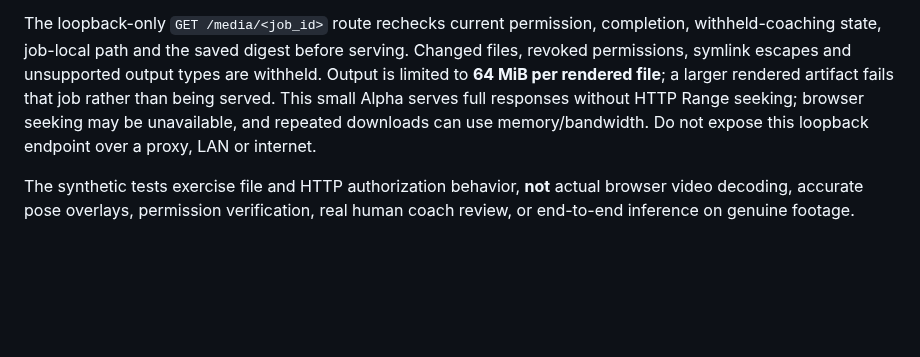
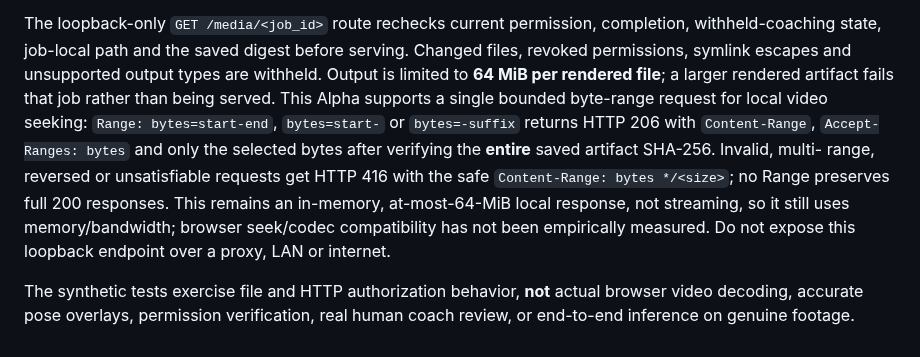
Before and after one commit to KemalGC/CS4501_Startup, a Markdown page: strokesense/README.md, the part around the change. Drawn GitHub-style; blank space fills up the shorter version.

Commit message:
docs: describe bounded authorized HTTP Range playback (#69)

```diff
--- a/strokesense/README.md
+++ b/strokesense/README.md
@@ -760,9 +760,16 @@ completion, withheld-coaching state, job-local path and the saved digest before
 serving. Changed files, revoked permissions, symlink escapes and unsupported
 output types are withheld. Output is limited to **64 MiB per rendered file**;
 a larger rendered artifact fails that job rather than being served. This
-small Alpha serves full responses without HTTP Range seeking; browser seeking
-may be unavailable, and repeated downloads can use memory/bandwidth. Do not
-expose this loopback endpoint over a proxy, LAN or internet.
+Alpha supports a single bounded byte-range request for local video seeking:
+`Range: bytes=start-end`, `bytes=start-` or `bytes=-suffix` returns
+HTTP 206 with `Content-Range`, `Accept-Ranges: bytes` and only the selected
+bytes after verifying the **entire** saved artifact SHA-256. Invalid, multi-
+range, reversed or unsatisfiable requests get HTTP 416 with the safe
+`Content-Range: bytes */<size>`; no Range preserves full 200 responses.
+This remains an in-memory, at-most-64-MiB local response, not streaming,
+so it still uses memory/bandwidth; browser seek/codec compatibility has not
+been empirically measured. Do not expose this loopback endpoint over a
+proxy, LAN or internet.
 
 The synthetic tests exercise file and HTTP authorization behavior, **not**
 actual browser video decoding, accurate pose overlays, permission verification,
```
